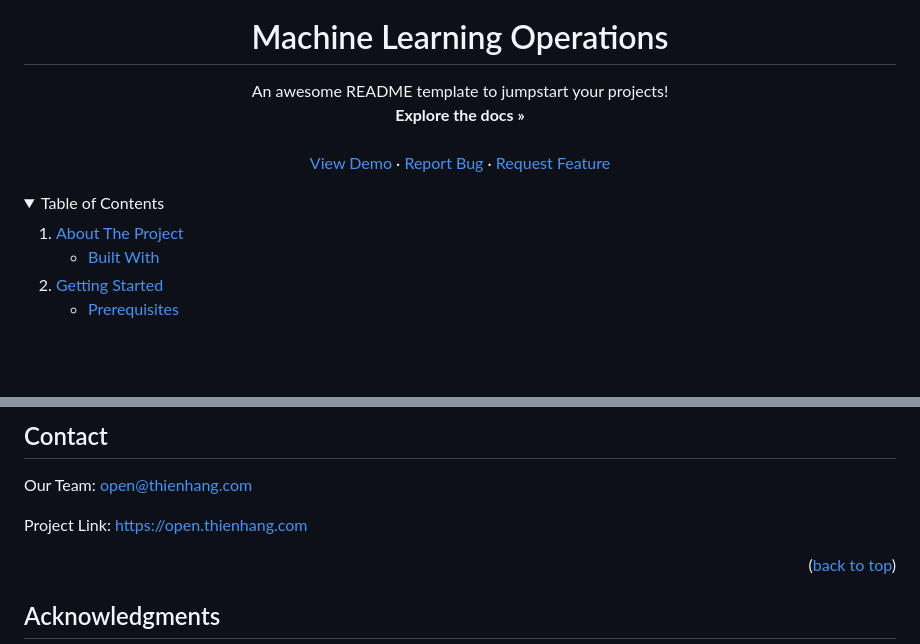
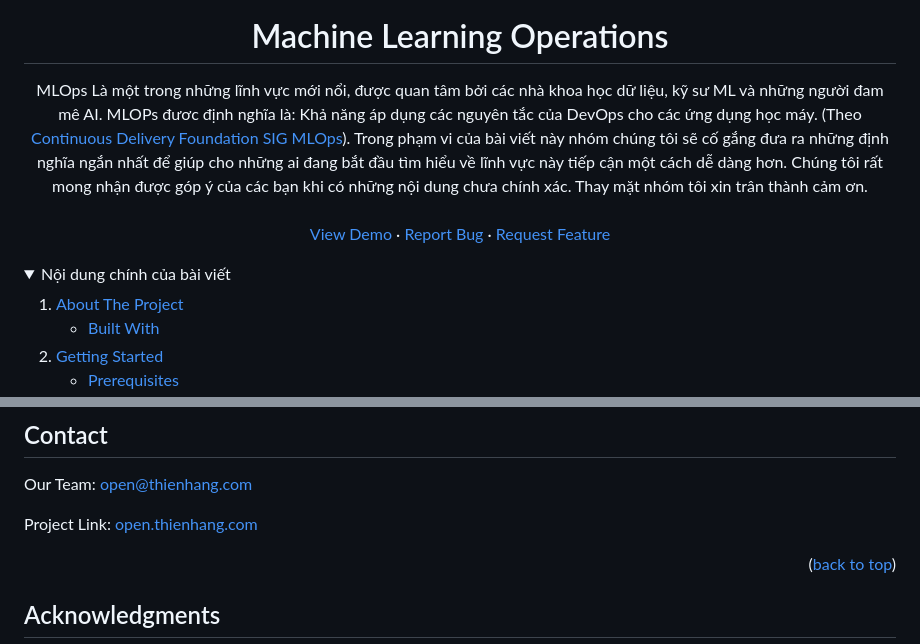
Before and after one commit to open-thienhang-com/open, a Markdown page: README.md, 2 parts joined by grey strips. Rendered like a GitHub page; folded sections open; blank space fills up the shorter version.

```diff
--- a/README.md
+++ b/README.md
@@ -17,8 +17,6 @@
   <h1 align="center">Machine Learning Operations</h1>
 
   <p align="center">
-    An awesome README template to jumpstart your projects!
-    <br />
-    <a href=""><strong>Explore the docs »</strong></a>
+    MLOps Là một trong những lĩnh vực mới nổi, được quan tâm bởi các nhà khoa học dữ liệu, kỹ sư ML và những người đam mê AI. MLOPs đươc định nghĩa là: Khả năng áp dụng các nguyên tắc của DevOps cho các ứng dụng học máy. (Theo <a href="https://github.com/cdfoundation/sig-mlops/blob/main/roadmap/2022/MLOpsRoadmap2022.md">Continuous Delivery Foundation SIG MLOps</a>). Trong phạm vi của bài viết này nhóm chúng tôi sẽ cố gắng đưa ra những định nghĩa ngắn nhất để giúp cho những ai đang bắt đầu tìm hiểu về lĩnh vực này tiếp cận một cách dễ dàng hơn. Chúng tôi rất mong nhận được góp ý của các bạn khi có những nội dung chưa chính xác. Thay mặt nhóm tôi xin trân thành cảm ơn.
     <br />
     <br />
@@ -32,7 +30,7 @@
 
 <!-- TABLE OF CONTENTS -->
 <details>
-  <summary>Table of Contents</summary>
+  <summary>Nội dung chính của bài viết</summary>
   <ol>
     <li>
       <a href="#about-the-project">About The Project</a>
@@ -183,7 +181,7 @@ Distributed under the MIT License. See `LICENSE.txt` for more information.
 
 Our Team: open@thienhang.com
 
-Project Link: [https://open.thienhang.com](https://open.thienhang.com)
+Project Link: [open.thienhang.com](https://open.thienhang.com)
 
 <p align="right">(<a href="#top">back to top</a>)</p>
 
```
Also changed, not shown: other parts of README.md (+3 -3 lines).
